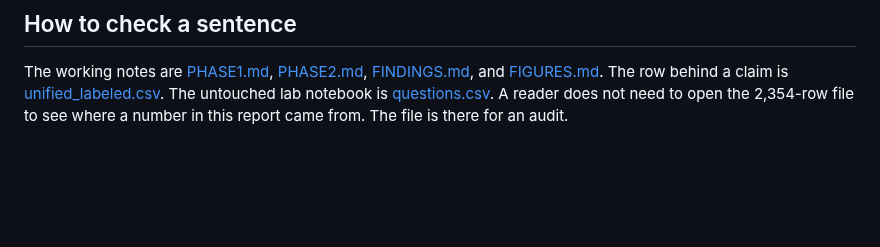
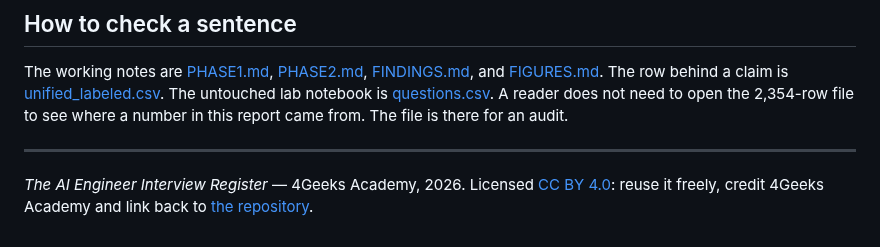
Before and after one commit to breatheco-de/ai-engineer-interview-questions, a Markdown page: REPORT.md, the part around the change. Drawn GitHub-style; blank space fills up the shorter version.

```diff
--- a/REPORT.md
+++ b/REPORT.md
@@ -177,3 +177,7 @@ Of the 45 first-hand instances still in the unified table, 22 were coded senior
 ## How to check a sentence
 
 The working notes are [PHASE1.md](docs/PHASE1.md), [PHASE2.md](docs/PHASE2.md), [FINDINGS.md](docs/FINDINGS.md), and [FIGURES.md](docs/FIGURES.md). The row behind a claim is [unified_labeled.csv](data/unified_labeled.csv). The untouched lab notebook is [questions.csv](data/questions.csv). A reader does not need to open the 2,354-row file to see where a number in this report came from. The file is there for an audit.
+
+---
+
+*The AI Engineer Interview Register* — 4Geeks Academy, 2026. Licensed [CC BY 4.0](LICENSE): reuse it freely, credit 4Geeks Academy and link back to [the repository](https://github.com/breatheco-de/ai-engineer-interview-questions).
```
Also changed, not shown: README.md (+30 -9 lines), assets/4geeks-logo-dark.png (added), assets/4geeks-logo.png (added), 2 other files.
